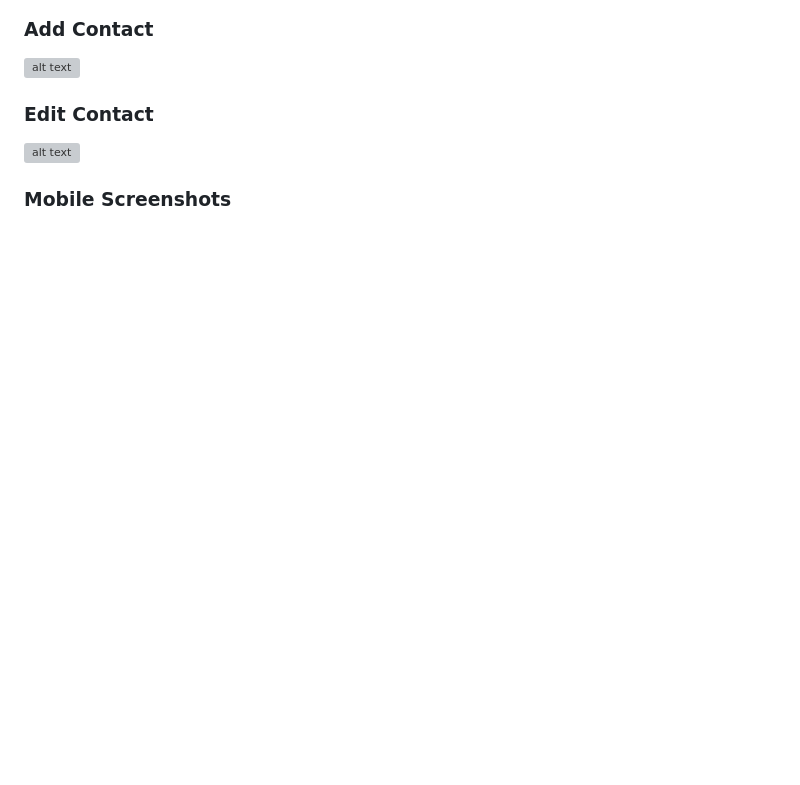
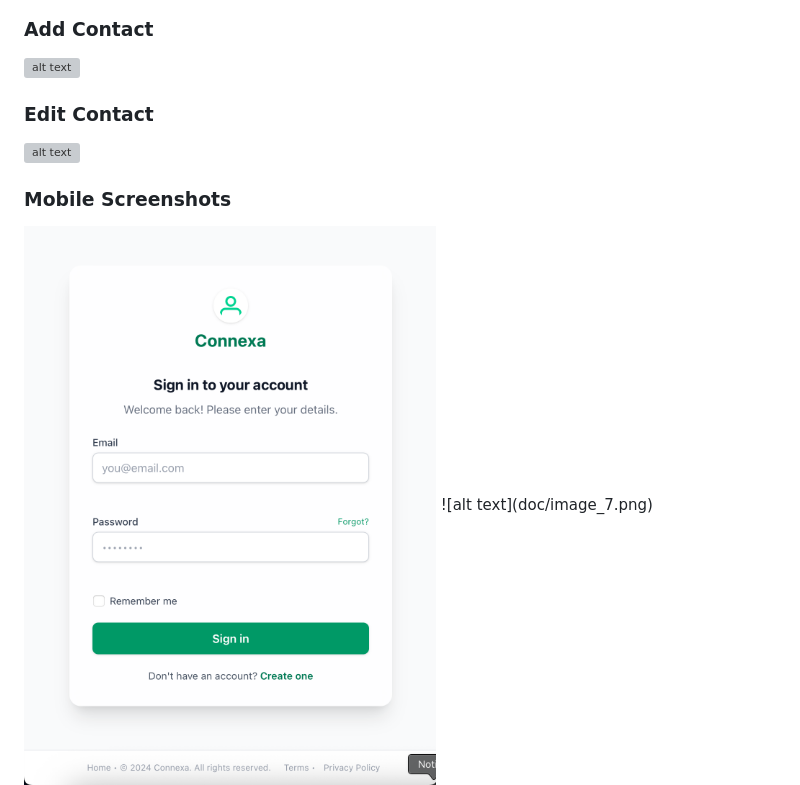
Before and after one commit to Iktisad/connexa, a Markdown page: frontend/README.MD, the part around the change. Drawn GitHub-style; blank space fills up the shorter version; grey boxes are pictures that could not be loaded.

Commit message:
Change image display format in README

```diff
--- a/frontend/README.MD
+++ b/frontend/README.MD
@@ -32,7 +32,7 @@ This is the frontend/interfcace for Connexa, which is a web application designed
 
 
 <div style="display: flex; gap: 10px; flex-wrap: wrap;">
-
+  <img width="6912" height="3456" alt="image" src="doc/image_7.png" />
    ![alt text](doc/image_7.png)
 
    ![alt text](doc/image_8.png)
```
